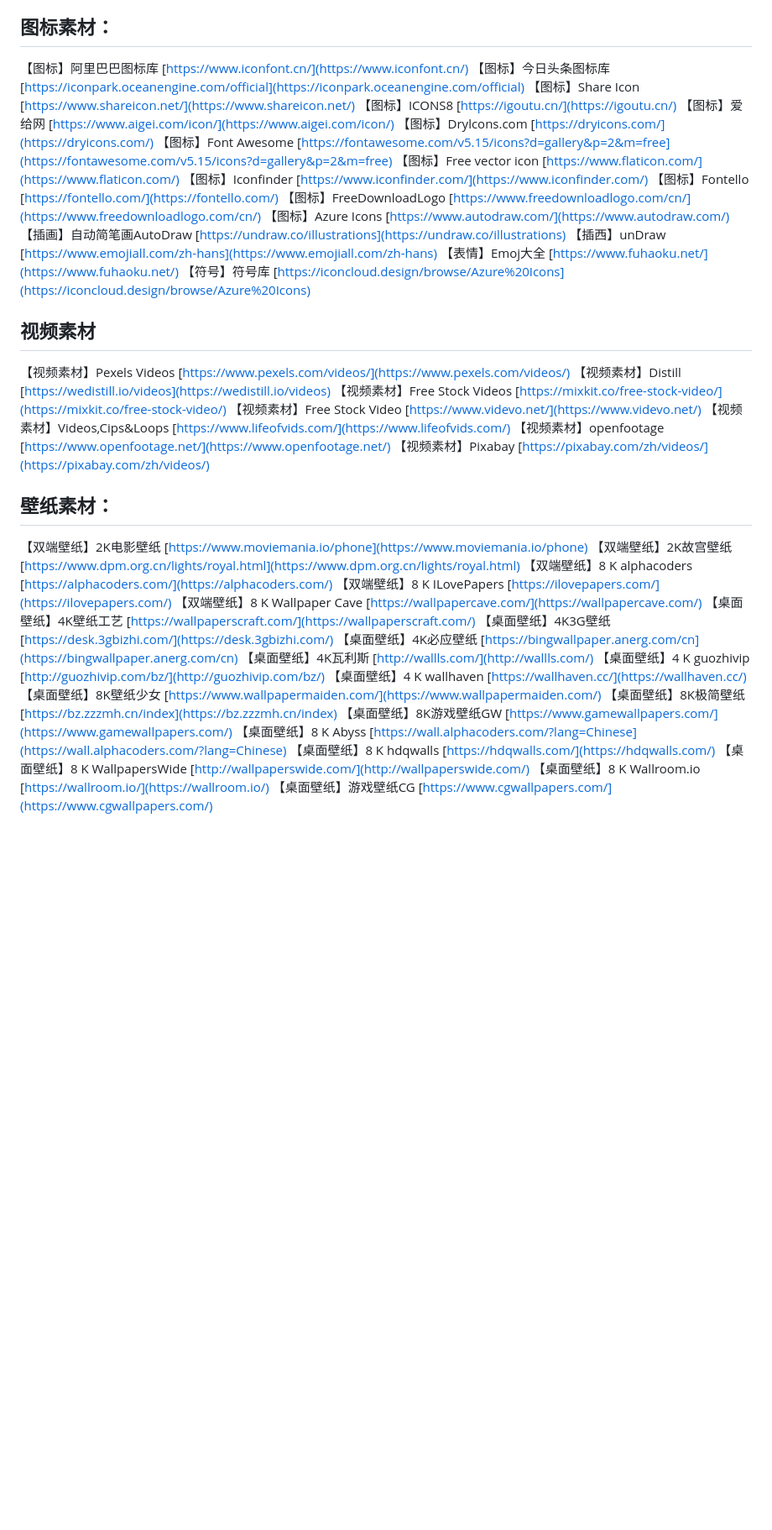
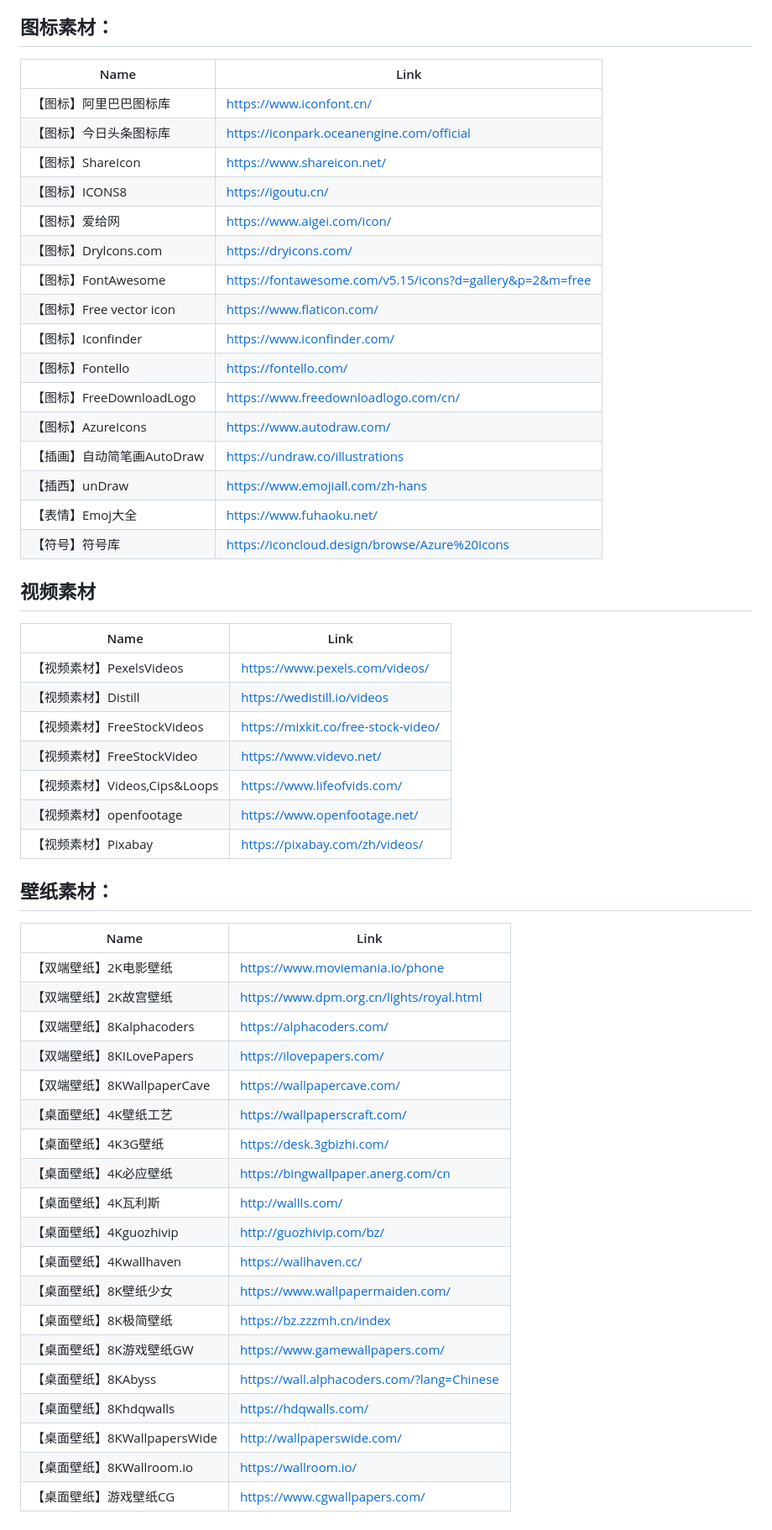
Before and after one commit to harlanmac/Bookmarks, a Markdown page: README.md, the part around the change printed below. Shown: that part at 84% size. Rendered like a GitHub page; blank space fills up the shorter version.

```diff
--- a/README.md
+++ b/README.md
@@ -52,51 +55,59 @@
 
 ## 图标素材：
 
-【图标】阿里巴巴图标库 [https://www.iconfont.cn/](https://www.iconfont.cn/)
-【图标】今日头条图标库 [https://iconpark.oceanengine.com/official](https://iconpark.oceanengine.com/official)
-【图标】Share Icon [https://www.shareicon.net/](https://www.shareicon.net/)
-【图标】ICONS8 [https://igoutu.cn/](https://igoutu.cn/)
-【图标】爱给网 [https://www.aigei.com/icon/](https://www.aigei.com/icon/)
-【图标】Drylcons.com [https://dryicons.com/](https://dryicons.com/)
-【图标】Font Awesome [https://fontawesome.com/v5.15/icons?d=gallery&p=2&m=free](https://fontawesome.com/v5.15/icons?d=gallery&p=2&m=free)
-【图标】Free vector icon [https://www.flaticon.com/](https://www.flaticon.com/)
-【图标】Iconfinder [https://www.iconfinder.com/](https://www.iconfinder.com/)
-【图标】Fontello [https://fontello.com/](https://fontello.com/)
-【图标】FreeDownloadLogo [https://www.freedownloadlogo.com/cn/](https://www.freedownloadlogo.com/cn/)
-【图标】Azure Icons [https://www.autodraw.com/](https://www.autodraw.com/)
-【插画】自动简笔画AutoDraw [https://undraw.co/illustrations](https://undraw.co/illustrations)
-【插西】unDraw [https://www.emojiall.com/zh-hans](https://www.emojiall.com/zh-hans)
-【表情】Emoj大全 [https://www.fuhaoku.net/](https://www.fuhaoku.net/)
-【符号】符号库 [https://iconcloud.design/browse/Azure%20Icons](https://iconcloud.design/browse/Azure%20Icons)
+| Name                       | Link                                                     |
+| -------------------------- | -------------------------------------------------------- |
+| 【图标】阿里巴巴图标库     | https://www.iconfont.cn/                                 |
+| 【图标】今日头条图标库     | https://iconpark.oceanengine.com/official                |
+| 【图标】ShareIcon          | https://www.shareicon.net/                               |
+| 【图标】ICONS8             | https://igoutu.cn/                                       |
+| 【图标】爱给网             | https://www.aigei.com/icon/                              |
+| 【图标】Drylcons.com       | https://dryicons.com/                                    |
+| 【图标】FontAwesome        | https://fontawesome.com/v5.15/icons?d=gallery&p=2&m=free |
+| 【图标】Free vector icon   | https://www.flaticon.com/                                |
+| 【图标】Iconfinder         | https://www.iconfinder.com/                              |
+| 【图标】Fontello           | https://fontello.com/                                    |
+| 【图标】FreeDownloadLogo   | https://www.freedownloadlogo.com/cn/                     |
+| 【图标】AzureIcons         | https://www.autodraw.com/                                |
+| 【插画】自动简笔画AutoDraw | https://undraw.co/illustrations                          |
+| 【插西】unDraw             | https://www.emojiall.com/zh-hans                         |
+| 【表情】Emoj大全           | https://www.fuhaoku.net/                                 |
+| 【符号】符号库             | https://iconcloud.design/browse/Azure%20Icons            |
+
 
 ## 视频素材
 
-【视频素材】Pexels Videos [https://www.pexels.com/videos/](https://www.pexels.com/videos/)
-【视频素材】Distill [https://wedistill.io/videos](https://wedistill.io/videos)
-【视频素材】Free Stock Videos [https://mixkit.co/free-stock-video/](https://mixkit.co/free-stock-video/)
-【视频素材】Free Stock Video [https://www.videvo.net/](https://www.videvo.net/)
-【视频素材】Videos,Cips&Loops [https://www.lifeofvids.com/](https://www.lifeofvids.com/)
-【视频素材】openfootage [https://www.openfootage.net/](https://www.openfootage.net/)
-【视频素材】Pixabay [https://pixabay.com/zh/videos/](https://pixabay.com/zh/videos/)
+| Name                          | Link                                |
+| ----------------------------- | ----------------------------------- |
+| 【视频素材】PexelsVideos      | https://www.pexels.com/videos/      |
+| 【视频素材】Distill           | https://wedistill.io/videos         |
+| 【视频素材】FreeStockVideos   | https://mixkit.co/free-stock-video/ |
+| 【视频素材】FreeStockVideo    | https://www.videvo.net/             |
+| 【视频素材】Videos,Cips&Loops | https://www.lifeofvids.com/         |
+| 【视频素材】openfootage       | https://www.openfootage.net/        |
+| 【视频素材】Pixabay           | https://pixabay.com/zh/videos/      |
+
 
 ## 壁纸素材：
 
-【双端壁纸】2K电影壁纸	[https://www.moviemania.io/phone](https://www.moviemania.io/phone)
-【双端壁纸】2K故宫壁纸	[https://www.dpm.org.cn/lights/royal.html](https://www.dpm.org.cn/lights/royal.html)
-【双端壁纸】8 K alphacoders	[https://alphacoders.com/](https://alphacoders.com/)
-【双端壁纸】8 K ILovePapers	[https://ilovepapers.com/](https://ilovepapers.com/)
-【双端壁纸】8 K Wallpaper Cave	[https://wallpapercave.com/](https://wallpapercave.com/)
-【桌面壁纸】4K壁纸工艺	[https://wallpaperscraft.com/](https://wallpaperscraft.com/)
-【桌面壁纸】4K3G壁纸	[https://desk.3gbizhi.com/](https://desk.3gbizhi.com/)
-【桌面壁纸】4K必应壁纸	[https://bingwallpaper.anerg.com/cn](https://bingwallpaper.anerg.com/cn)
-【桌面壁纸】4K瓦利斯	[http://wallls.com/](http://wallls.com/)
-【桌面壁纸】4 K guozhivip	[http://guozhivip.com/bz/](http://guozhivip.com/bz/)
-【桌面壁纸】4 K wallhaven	[https://wallhaven.cc/](https://wallhaven.cc/)
-【桌面壁纸】8K壁纸少女	[https://www.wallpapermaiden.com/](https://www.wallpapermaiden.com/)
-【桌面壁纸】8K极简壁纸	[https://bz.zzzmh.cn/index](https://bz.zzzmh.cn/index)
-【桌面壁纸】8K游戏壁纸GW	[https://www.gamewallpapers.com/](https://www.gamewallpapers.com/)
-【桌面壁纸】8 K Abyss	[https://wall.alphacoders.com/?lang=Chinese](https://wall.alphacoders.com/?lang=Chinese)
-【桌面壁纸】8 K hdqwalls	[https://hdqwalls.com/](https://hdqwalls.com/)
-【桌面壁纸】8 K WallpapersWide	[http://wallpaperswide.com/](http://wallpaperswide.com/)
-【桌面壁纸】8 K Wallroom.io	[https://wallroom.io/](https://wallroom.io/)
-【桌面壁纸】游戏壁纸CG	[https://www.cgwallpapers.com/](https://www.cgwallpapers.com/)
+| Name                         | Link                                       |
+| ---------------------------- | ------------------------------------------ |
+| 【双端壁纸】2K电影壁纸       | https://www.moviemania.io/phone            |
+| 【双端壁纸】2K故宫壁纸       | https://www.dpm.org.cn/lights/royal.html   |
+| 【双端壁纸】8Kalphacoders    | https://alphacoders.com/                   |
+| 【双端壁纸】8KILovePapers    | https://ilovepapers.com/                   |
+| 【双端壁纸】8KWallpaperCave  | https://wallpapercave.com/                 |
+| 【桌面壁纸】4K壁纸工艺       | https://wallpaperscraft.com/               |
+| 【桌面壁纸】4K3G壁纸         | https://desk.3gbizhi.com/                  |
+| 【桌面壁纸】4K必应壁纸       | https://bingwallpaper.anerg.com/cn         |
+| 【桌面壁纸】4K瓦利斯         | http://wallls.com/                         |
+| 【桌面壁纸】4Kguozhivip      | http://guozhivip.com/bz/                   |
+| 【桌面壁纸】4Kwallhaven      | https://wallhaven.cc/                      |
+| 【桌面壁纸】8K壁纸少女       | https://www.wallpapermaiden.com/           |
+| 【桌面壁纸】8K极简壁纸       | https://bz.zzzmh.cn/index                  |
+| 【桌面壁纸】8K游戏壁纸GW     | https://www.gamewallpapers.com/            |
+| 【桌面壁纸】8KAbyss          | https://wall.alphacoders.com/?lang=Chinese |
+| 【桌面壁纸】8Khdqwalls       | https://hdqwalls.com/                      |
+| 【桌面壁纸】8KWallpapersWide | http://wallpaperswide.com/                 |
+| 【桌面壁纸】8KWallroom.io    | https://wallroom.io/                       |
+| 【桌面壁纸】游戏壁纸CG       | https://www.cgwallpapers.com/              |
```
Also changed, not shown: other parts of README.md (+4 -1 lines).
